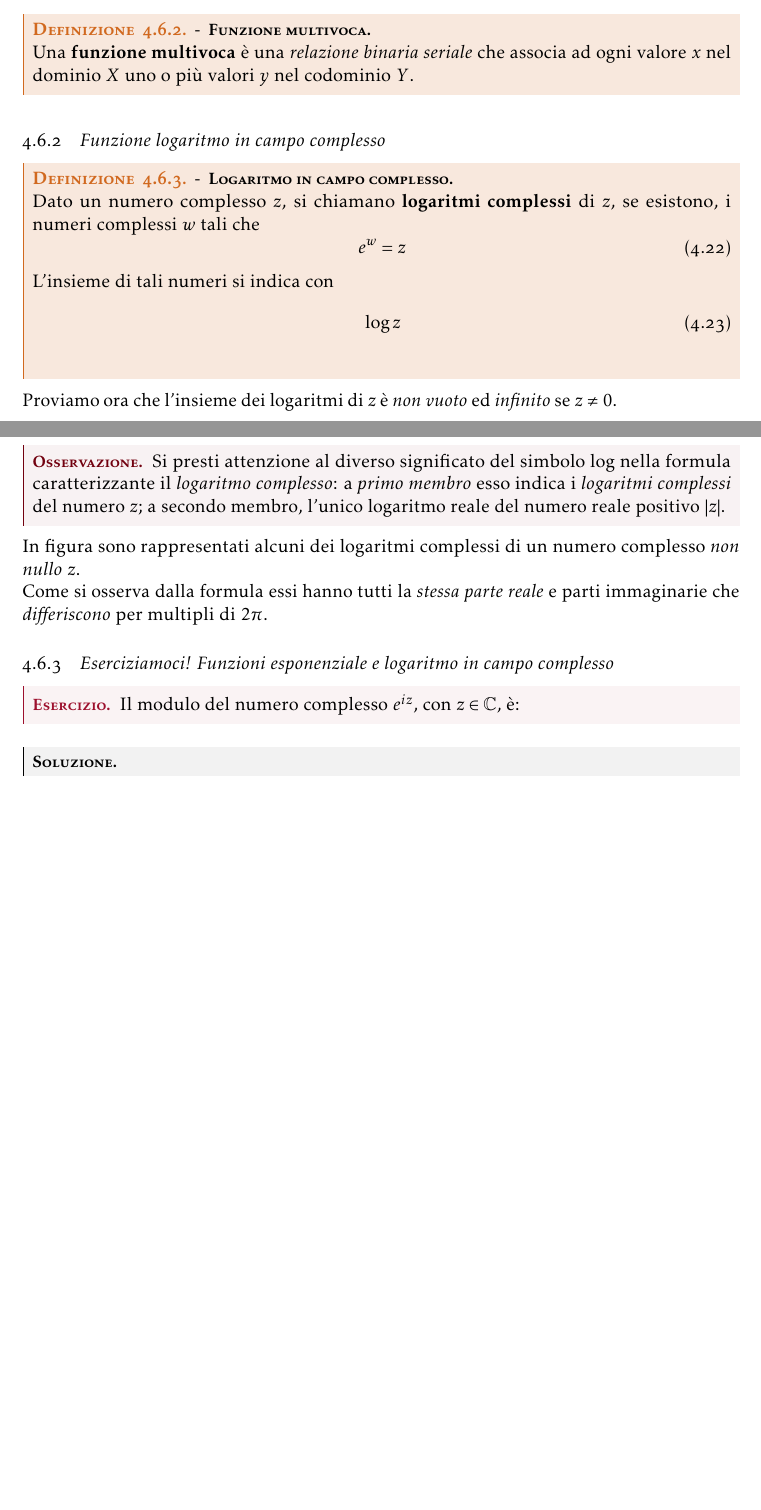
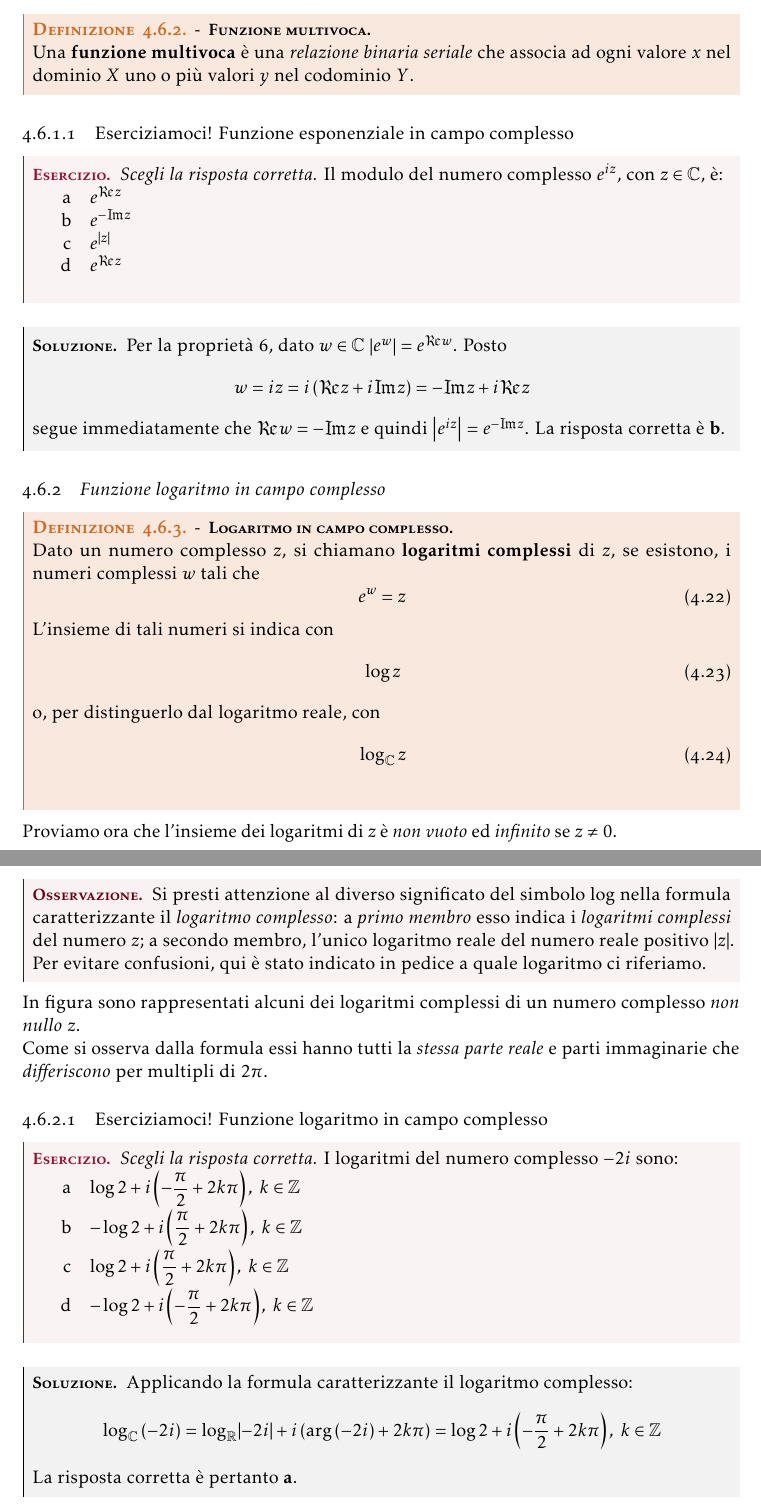
Before and after one commit to maxmaci/manualozzo-an3, a LaTeX book (report.tex, which reads chapters/chap4.tex): two parts of pages 71 and 72 of 128, joined at a grey line, cut so that both start at the same text, the shorter picture padded with empty space. The pictures show the PDF file report.pdf that the author committed with the source.

Commit message:
Update 23/11

```diff
--- a/chapters/chap4.tex
+++ b/chapters/chap4.tex
@@ -867,6 +867,23 @@ e questo consente di concludere la tesi.
 \begin{define}[Funzione multivoca.]~{}\\
 	Una \textbf{funzione multivoca}\index{funzione!multivoca} è una \textit{relazione binaria seriale} che associa ad ogni valore $x$ nel dominio $X$ uno o più valori $y$ nel codominio $Y$.
 \end{define}
+\subsubsection{Eserciziamoci! Funzione esponenziale in campo complesso}
+\begin{exercise}
+	\textit{Scegli la risposta corretta.} Il modulo del numero complesso $e^{iz}$, con $z\in\complexset$, è:
+	\begin{enumerate}[label=\alph*]
+		\item $e^{\Re z}$
+		\item $e^{-\Im z}$
+		\item $e^{\abs{z}}$
+		\item $e^{\Re z}$
+	\end{enumerate}
+\end{exercise}
+\begin{solution}
+	Per la proprietà $6$, dato $w\in\complexset$ $\abs{e^w}=e^{\Re w}$. Posto
+	\begin{equation*}
+		w=iz=i\left(\Re z + i \Im z\right)=-\Im z + i \Re z
+	\end{equation*}
+segue immediatamente che $\Re w=-\Im z$ e quindi $\abs{e^{iz}}=e^{-\Im z}$. La risposta corretta è \textbf{b}.
+\end{solution}
 \subsection{Funzione logaritmo in campo complesso}
 \begin{define}[Logaritmo in campo complesso.]~{}\\
 	Dato un numero complesso $z$, si chiamano \textbf{logaritmi complessi} di $z$, se esistono, i numeri complessi $w$ tali che
@@ -877,12 +894,16 @@ e questo consente di concludere la tesi.
 	\begin{equation}
 		\log z
 	\end{equation}
+o, per distinguerlo dal logaritmo reale, con
+\begin{equation}
+	\log_{\complexset} z
+\end{equation}
 \end{define}
 Proviamo ora che l'insieme dei logaritmi di $z$ è \textit{non vuoto} ed \textit{infinito} se $z\neq 0$.
 \begin{theorema}[Caratterizzazione dei logaritmi in campo complesso.]~{}\\
 	L'insieme dei logaritmi di un numero complesso $z$ è \textit{non vuoto} se e solo se $z\neq 0$. In questo caso esso è \textit{infinito} ed è costituito dai numeri complessi
 	\begin{equation}
-		\log_{\complexset} z = \log_\realset \abs{z} + i (\arg z+2k\pi ),\quad k\in \integerset
+		\log_{\complexset} z = \log_{\realset} \abs{z} + i (\arg z+2k\pi ),\quad k\in \integerset
 	\end{equation}
 \end{theorema}
 \begin{demonstration}
@@ -901,18 +922,29 @@ per qualche $k\in\integerset$. Otteniamo quindi
 \end{equation*}
 e dunque
 \begin{equation*}
-	w=\log \abs{z}+i(\arg(z)+2k\pi),\quad k\in \integerset
+	w=\log_{\realset}\abs{z}+i(\arg(z)+2k\pi),\quad k\in \integerset
 \end{equation*}
 \end{demonstration}
 \begin{observe}
-Si presti attenzione al diverso significato del simbolo $\log$ nella formula caratterizzante il \textit{logaritmo complesso}: a \textit{primo membro} esso indica i \textit{logaritmi complessi} del numero $z$; a secondo membro, l'unico logaritmo reale del numero reale positivo $\abs{z}$.
+Si presti attenzione al diverso significato del simbolo $\log$ nella formula caratterizzante il \textit{logaritmo complesso}: a \textit{primo membro} esso indica i \textit{logaritmi complessi} del numero $z$; a secondo membro, l'unico logaritmo reale del numero reale positivo $\abs{z}$. Per evitare confusioni, qui è stato indicato in pedice a quale logaritmo ci riferiamo.
 \end{observe}
 In figura sono rappresentati alcuni dei logaritmi complessi di un numero complesso \textit{non nullo} $z$.\\
 % TO DO: inserire immagine logaritmo
 Come si osserva dalla formula essi hanno tutti la \textit{stessa parte reale} e parti immaginarie che \textit{differiscono} per multipli di $2\pi$.
-\subsection{Eserciziamoci! Funzioni esponenziale e logaritmo in campo complesso}
+\subsubsection{Eserciziamoci! Funzione logaritmo in campo complesso}
 \begin{exercise}
-	Il modulo del numero complesso $e^{iz}$, con $z\in\complexset$, è:
+	\textit{Scegli la risposta corretta.} I logaritmi del numero complesso $-2i$ sono:
+	\begin{enumerate}[label=\alph*]
+		\item $\log 2 + i\left(-\dfrac{\pi}{2}+2k\pi\right),\ k\in\integerset$
+		\item $-\log 2 + i\left(\dfrac{\pi}{2}+2k\pi\right),\ k\in\integerset$
+		\item $\log 2 + i\left(\dfrac{\pi}{2}+2k\pi\right),\ k\in\integerset$
+		\item $-\log 2 + i\left(-\dfrac{\pi}{2}+2k\pi\right),\ k\in\integerset$
+	\end{enumerate}
 \end{exercise}
 \begin{solution}
+Applicando la formula caratterizzante il logaritmo complesso:
+\begin{equation*}
+	\log_{\complexset}\left(-2i\right)=\log_{\realset}\abs{-2i}+i\left(\arg\left(-2i\right)+2k\pi\right)=\log 2+i\left(-\frac{\pi}{2}+2k\pi\right),\ k\in\integerset
+\end{equation*}
+La risposta corretta è pertanto \textbf{a}.
 \end{solution}
```
Also changed, not shown: report.tex (+2 -1 lines), report.pdf, chapters/chap4.tex (4 more changed lines).
